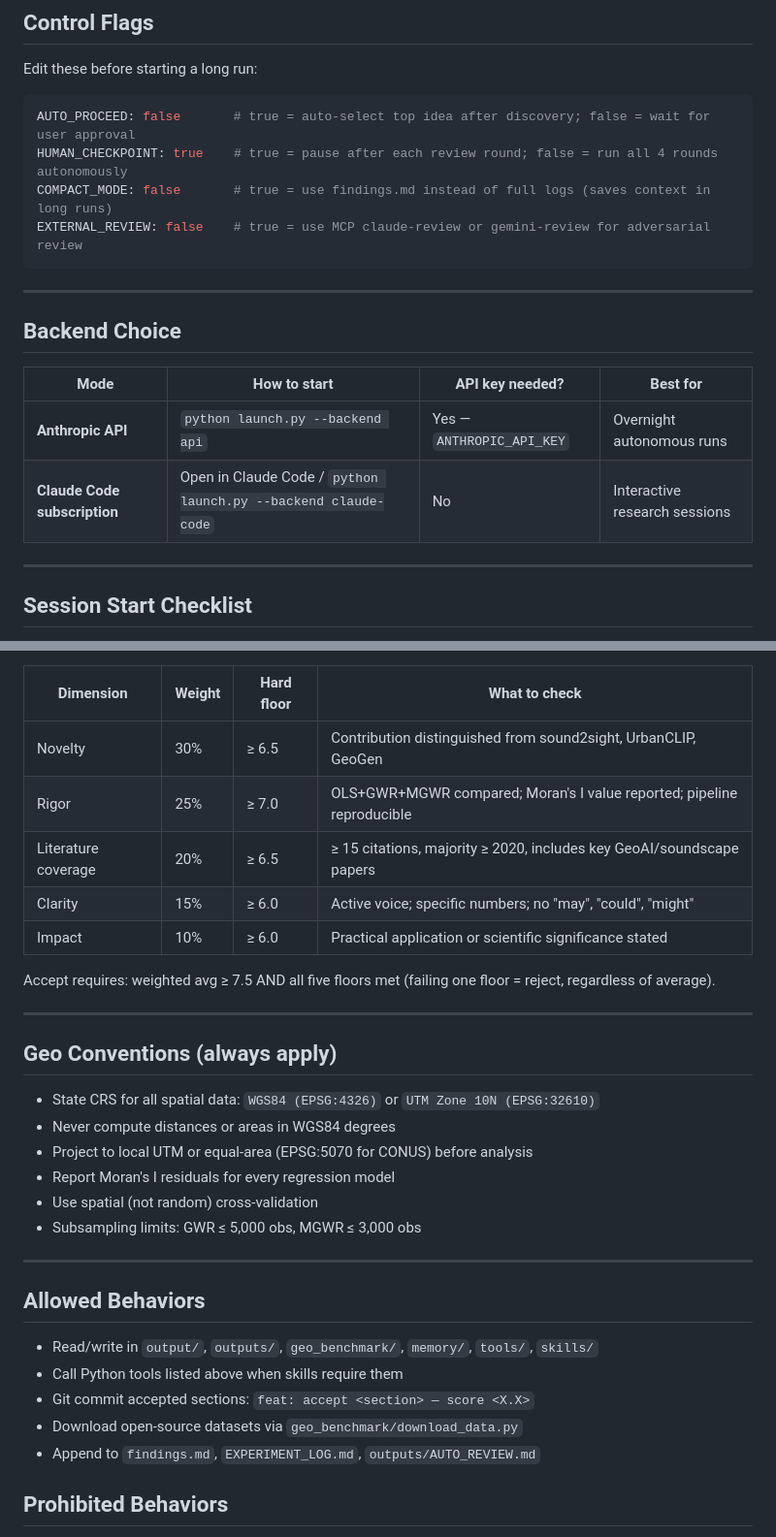
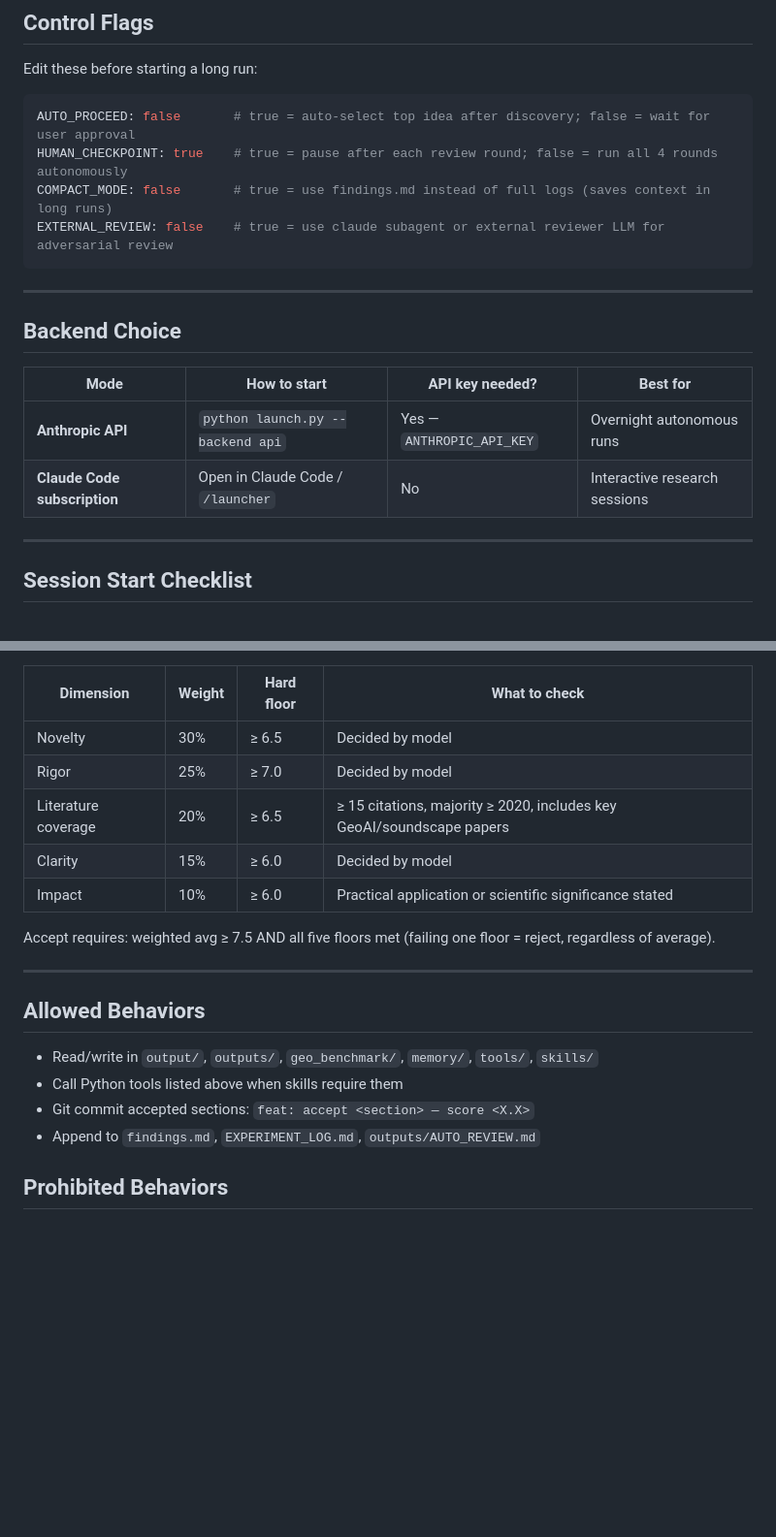
Before and after one commit to GRIND-Lab-Core/night_owl_research_agent, a Markdown page: CLAUDE.md, 2 parts joined by grey strips. Shown at 97% size. Rendered like a GitHub page; blank space fills up the shorter version.

````diff
--- a/CLAUDE.md
+++ b/CLAUDE.md
@@ -24,7 +24,7 @@ Edit these before starting a long run:
 AUTO_PROCEED: false       # true = auto-select top idea after discovery; false = wait for user approval
 HUMAN_CHECKPOINT: true    # true = pause after each review round; false = run all 4 rounds autonomously
 COMPACT_MODE: false       # true = use findings.md instead of full logs (saves context in long runs)
-EXTERNAL_REVIEW: false    # true = use MCP claude-review or gemini-review for adversarial review
+EXTERNAL_REVIEW: false    # true = use claude subagent or external reviewer LLM for adversarial review
 ```
 
 ---
@@ -34,7 +34,7 @@ EXTERNAL_REVIEW: false    # true = use MCP claude-review or gemini-review for ad
 | Mode | How to start | API key needed? | Best for |
 |---|---|---|---|
 | **Anthropic API** | `python launch.py --backend api` | Yes — `ANTHROPIC_API_KEY` | Overnight autonomous runs |
-| **Claude Code subscription** | Open in Claude Code / `python launch.py --backend claude-code` | No | Interactive research sessions |
+| **Claude Code subscription** | Open in Claude Code / `/launcher` | No | Interactive research sessions |
 
 ---
 
@@ -164,33 +164,22 @@ Scoring dimensions and hard floors (`configs/default.yaml` + `auto-review-loop/S
 
 | Dimension | Weight | Hard floor | What to check |
 |---|---|---|---|
-| Novelty | 30% | ≥ 6.5 | Contribution distinguished from sound2sight, UrbanCLIP, GeoGen |
-| Rigor | 25% | ≥ 7.0 | OLS+GWR+MGWR compared; Moran's I value reported; pipeline reproducible |
+| Novelty | 30% | ≥ 6.5 | Decided by model |
+| Rigor | 25% | ≥ 7.0 | Decided by model |
 | Literature coverage | 20% | ≥ 6.5 | ≥ 15 citations, majority ≥ 2020, includes key GeoAI/soundscape papers |
-| Clarity | 15% | ≥ 6.0 | Active voice; specific numbers; no "may", "could", "might" |
+| Clarity | 15% | ≥ 6.0 | Decided by model |
 | Impact | 10% | ≥ 6.0 | Practical application or scientific significance stated |
 
 Accept requires: weighted avg ≥ 7.5 AND all five floors met (failing one floor = reject, regardless of average).
 
 ---
 
-## Geo Conventions (always apply)
-
-- State CRS for all spatial data: `WGS84 (EPSG:4326)` or `UTM Zone 10N (EPSG:32610)`
-- Never compute distances or areas in WGS84 degrees
-- Project to local UTM or equal-area (EPSG:5070 for CONUS) before analysis
-- Report Moran's I residuals for every regression model
-- Use spatial (not random) cross-validation
-- Subsampling limits: GWR ≤ 5,000 obs, MGWR ≤ 3,000 obs
-
----
 
 ## Allowed Behaviors
 
 - Read/write in `output/`, `outputs/`, `geo_benchmark/`, `memory/`, `tools/`, `skills/`
 - Call Python tools listed above when skills require them
 - Git commit accepted sections: `feat: accept <section> — score <X.X>`
-- Download open-source datasets via `geo_benchmark/download_data.py`
 - Append to `findings.md`, `EXPERIMENT_LOG.md`, `outputs/AUTO_REVIEW.md`
 
 ## Prohibited Behaviors
````
Also changed, not shown: other parts of CLAUDE.md (+118 -50 lines).
